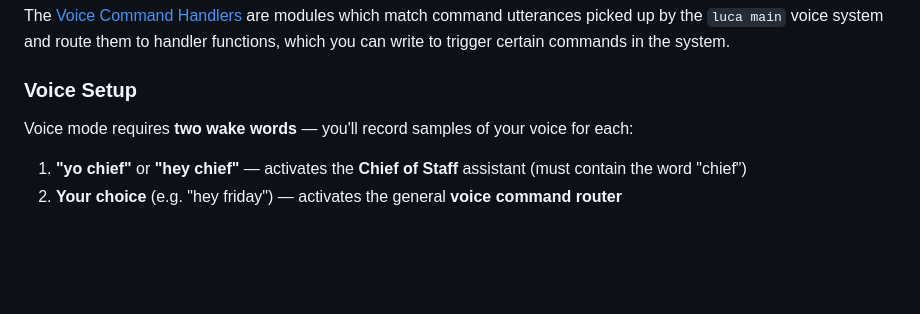
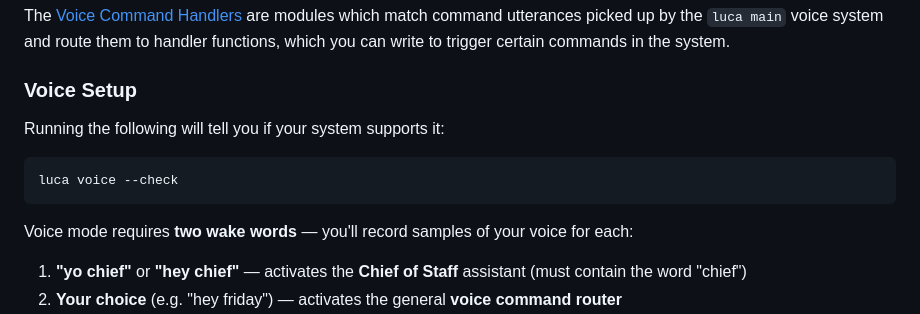
Before and after one commit to soederpop/agentic-loop, a Markdown page: README.md, the part around one of its changes. Drawn GitHub-style; blank space fills up the shorter version.

Commit message:
Add a check to the readme

````diff
--- a/README.md
+++ b/README.md
@@ -56,6 +56,12 @@ The [Voice Command Handlers](./commands/voice/handlers) are modules which match
 
 ### Voice Setup
 
+Running the following will tell you if your system supports it:
+
+```shell
+luca voice --check
+```
+
 Voice mode requires **two wake words** — you'll record samples of your voice for each:
 
 1. **"yo chief"** or **"hey chief"** — activates the **Chief of Staff** assistant (must contain the word "chief")
````
Also changed, not shown: other parts of README.md (+1 -0 lines).
